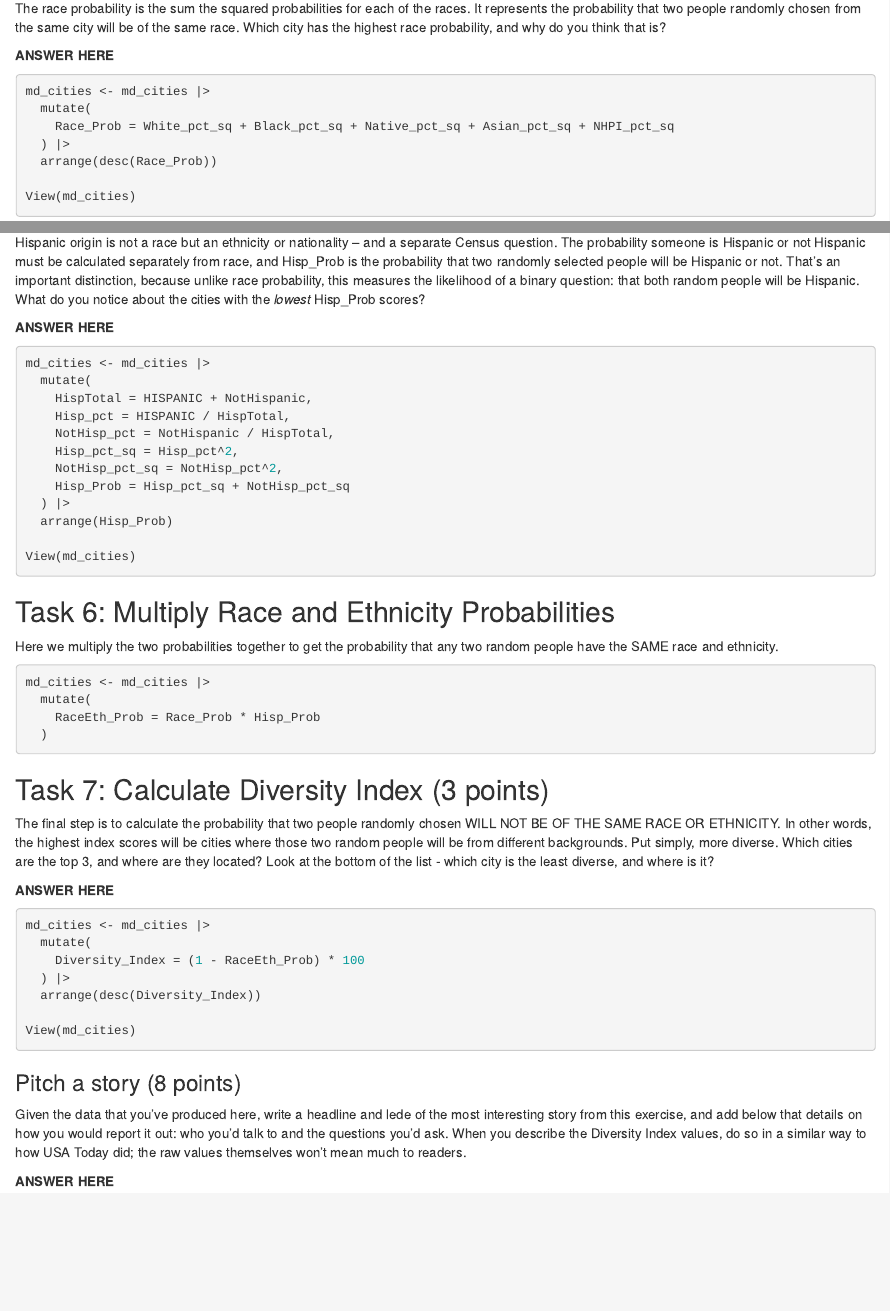
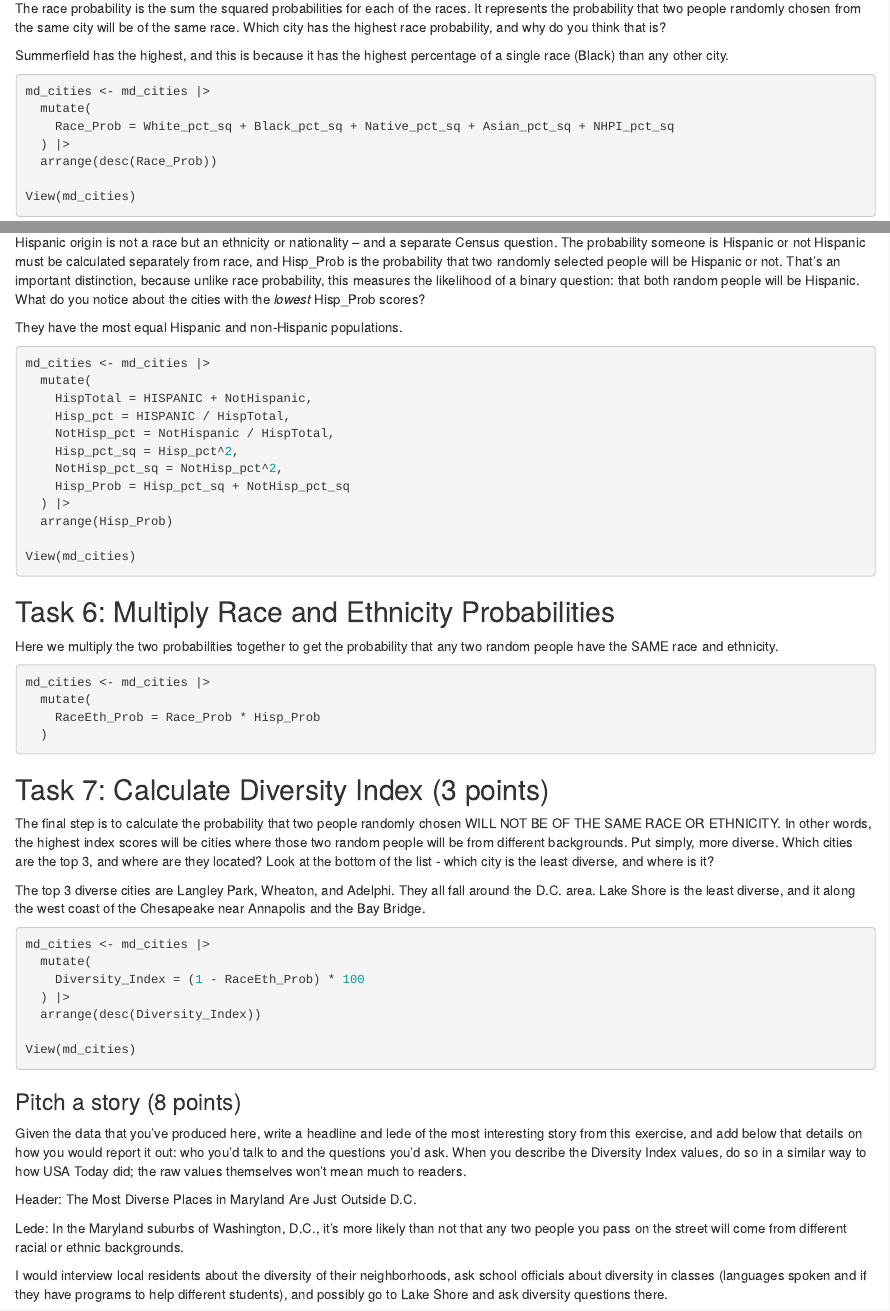
Before and after one commit to sudsy25/jour405_spring25, an R Markdown document (homework/HW14_diversity.rmd): the page in a window 1100 px wide, from 1100 px down, and a second part further down, joined at a grey line. Rendered offline with R 4.5, knitr and Pandoc, with nearby package versions; the code chunks are not run, so their results and figures are left out.

Commit message:
Update HW14_diversity.rmd

````diff
--- a/homework/HW14_diversity.rmd
+++ b/homework/HW14_diversity.rmd
@@ -60,7 +60,7 @@ md_cities <- md_cities |>
 
 The race probability is the sum the squared probabilities for each of the races. It represents the probability that two people randomly chosen from the same city will be of the same race. Which city has the highest race probability, and why do you think that is?
 
-**ANSWER HERE**
+Summerfield has the highest, and this is because it has the highest percentage of a single race (Black) than any other city.
 
 ```{r race-prob}
 md_cities <- md_cities |>
@@ -77,7 +77,7 @@ View(md_cities)
 
 Hispanic origin is not a race but an ethnicity or nationality – and a separate Census question. The probability someone is Hispanic or not Hispanic must be calculated separately from race, and Hisp_Prob is the probability that two randomly selected people will be Hispanic or not. That's an important distinction, because unlike race probability, this measures the likelihood of a binary question: that both random people will be Hispanic. What do you notice about the cities with the *lowest* Hisp_Prob scores?
 
-**ANSWER HERE**
+They have the most equal Hispanic and non-Hispanic  populations.
 
 ```{r ethnicity}
 md_cities <- md_cities |>
@@ -110,7 +110,7 @@ md_cities <- md_cities |>
 
 The final step is to calculate the probability that two people randomly chosen WILL NOT BE OF THE SAME RACE OR ETHNICITY. In other words, the highest index scores will be cities where those two random people will be from different backgrounds. Put simply, more diverse. Which cities are the top 3, and where are they located? Look at the bottom of the list - which city is the least diverse, and where is it?
 
-**ANSWER HERE**
+The top 3 diverse cities are Langley Park, Wheaton, and Adelphi.  They all fall around the D.C. area.  Lake Shore is the least diverse, and it along the west coast of the Chesapeake near Annapolis and the Bay Bridge.
 
 ```{r diversity-index}
 md_cities <- md_cities |>
@@ -126,4 +126,8 @@ View(md_cities)
 
 Given the data that you've produced here, write a headline and lede of the most interesting story from this exercise, and add below that details on how you would report it out: who you'd talk to and the questions you'd ask. When you describe the Diversity Index values, do so in a similar way to how USA Today did; the raw values themselves won't mean much to readers.
 
-**ANSWER HERE**
+Header: The Most Diverse Places in Maryland Are Just Outside D.C.
+
+Lede: In the Maryland suburbs of Washington, D.C., it’s more likely than not that any two people you pass on the street will come from different racial or ethnic backgrounds.
+
+I would interview local residents about the diversity of their neighborhoods, ask school officials about diversity in classes (languages spoken and if they have programs to help different students), and possibly go to Lake Shore and ask diversity questions there.
````
Also changed, not shown: homework/HW14_diversity.rmd (4 more changed lines).
